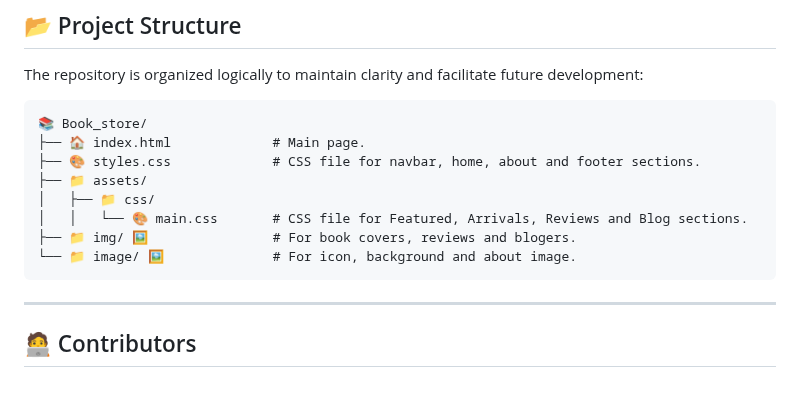
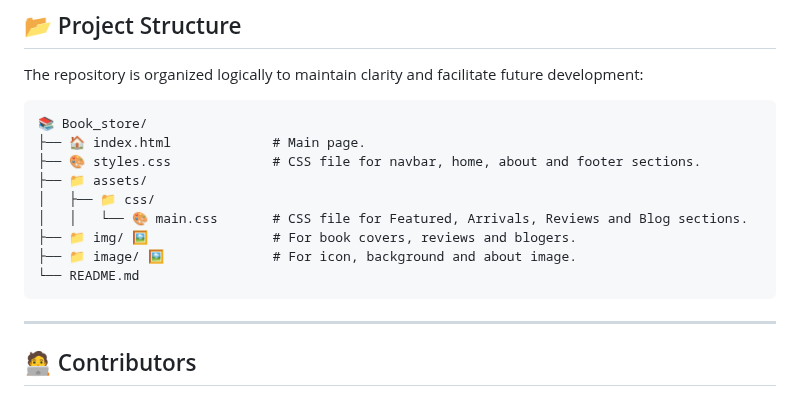
Before and after one commit to Yasmeen-Abu-Arrah/Book_store, a Markdown page: README.md, the part around one of its changes. Rendered like a GitHub page.

Commit message:
Fix formatting and update README structure

````diff
--- a/README.md
+++ b/README.md
@@ -57,7 +58,8 @@ The repository is organized logically to maintain clarity and facilitate future
 │   ├── 📁 css/
 │   │   └── 🎨 main.css       # CSS file for Featured, Arrivals, Reviews and Blog sections.
 ├── 📁 img/ 🖼️                # For book covers, reviews and blogers.
-└── 📁 image/ 🖼️              # For icon, background and about image.
+├── 📁 image/ 🖼️              # For icon, background and about image.
+└── README.md
 ```
 ---
 
````
Also changed, not shown: other parts of README.md (+1 -0 lines).
